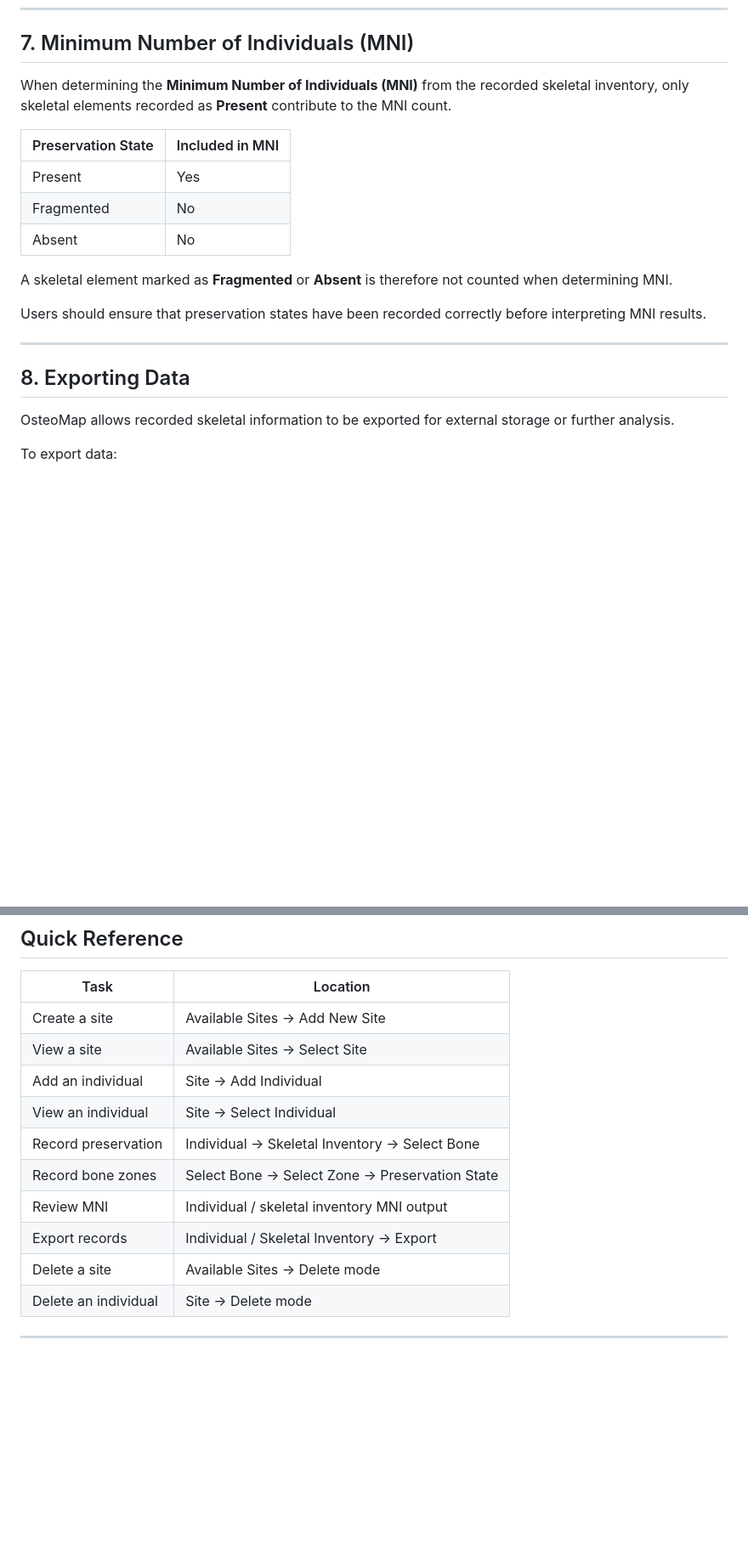
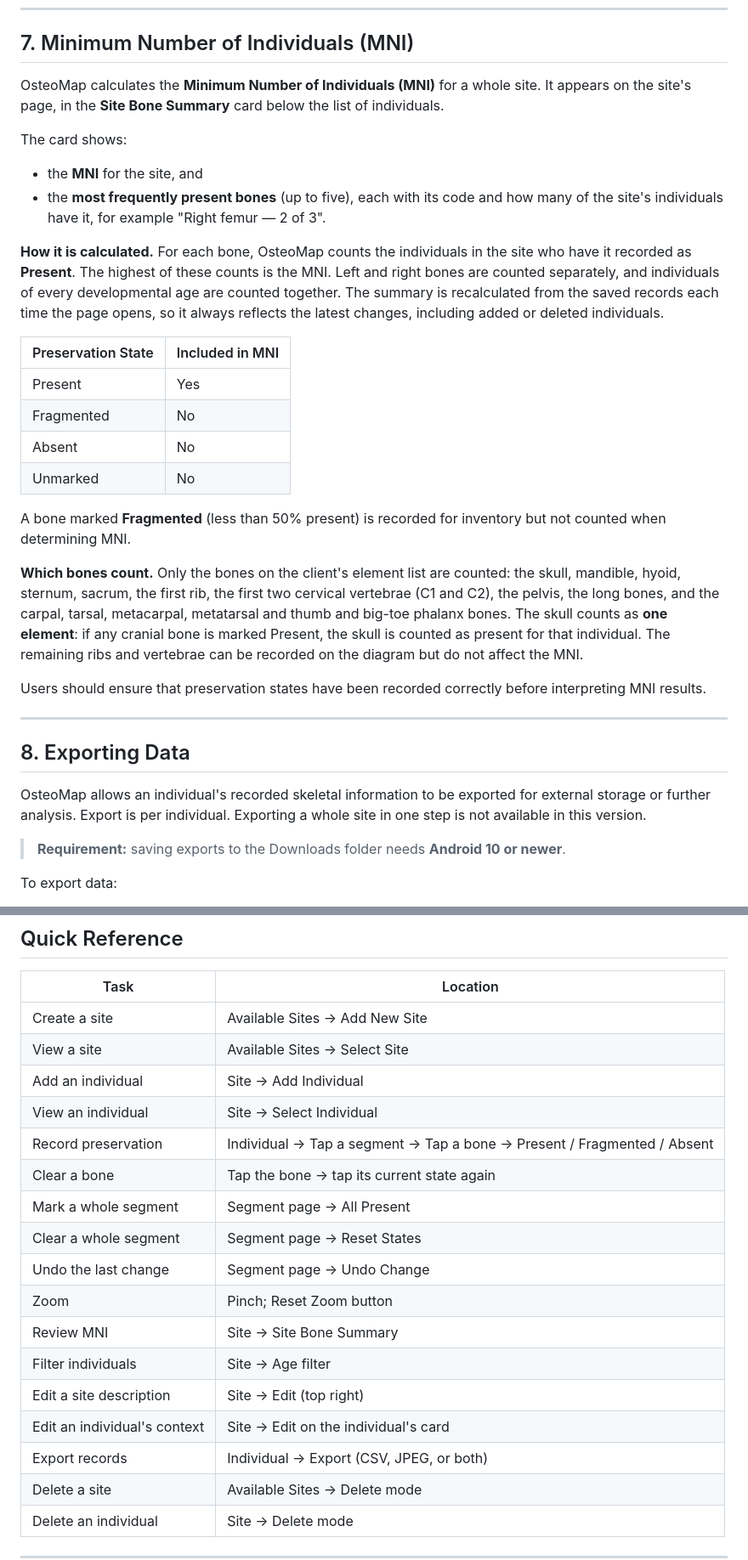
Before and after one commit to JacksonnnnL/CITS3200-38, a Markdown page: README.md, 2 parts joined by grey strips. Shown at 85% size. Rendered like a GitHub page; blank space fills up the shorter version.

```diff
--- a/README.md
+++ b/README.md
@@ -233,15 +236,25 @@ When using OsteoMap on a touchscreen device, zooming and panning can be performe
 
 ## 7. Minimum Number of Individuals (MNI)
 
-When determining the **Minimum Number of Individuals (MNI)** from the recorded skeletal inventory, only skeletal elements recorded as **Present** contribute to the MNI count.
+OsteoMap calculates the **Minimum Number of Individuals (MNI)** for a whole site. It appears on the site's page, in the **Site Bone Summary** card below the list of individuals.
+
+The card shows:
+
+- the **MNI** for the site, and
+- the **most frequently present bones** (up to five), each with its code and how many of the site's individuals have it, for example "Right femur — 2 of 3".
+
+**How it is calculated.** For each bone, OsteoMap counts the individuals in the site who have it recorded as **Present**. The highest of these counts is the MNI. Left and right bones are counted separately, and individuals of every developmental age are counted together. The summary is recalculated from the saved records each time the page opens, so it always reflects the latest changes, including added or deleted individuals.
 
 | Preservation State | Included in MNI |
 | ------------------ | --------------- |
 | Present            | Yes             |
 | Fragmented         | No              |
 | Absent             | No              |
+| Unmarked           | No              |
 
-A skeletal element marked as **Fragmented** or **Absent** is therefore not counted when determining MNI.
+A bone marked **Fragmented** (less than 50% present) is recorded for inventory but not counted when determining MNI.
+
+**Which bones count.** Only the bones on the client's element list are counted: the skull, mandible, hyoid, sternum, sacrum, the first rib, the first two cervical vertebrae (C1 and C2), the pelvis, the long bones, and the carpal, tarsal, metacarpal, metatarsal and thumb and big-toe phalanx bones. The skull counts as **one element**: if any cranial bone is marked Present, the skull is counted as present for that individual. The remaining ribs and vertebrae can be recorded on the diagram but do not affect the MNI.
 
 Users should ensure that preservation states have been recorded correctly before interpreting MNI results.
 
@@ -249,7 +262,9 @@ Users should ensure that preservation states have been recorded correctly before
 
 ## 8. Exporting Data
 
-OsteoMap allows recorded skeletal information to be exported for external storage or further analysis.
+OsteoMap allows an individual's recorded skeletal information to be exported for external storage or further analysis. Export is per individual. Exporting a whole site in one step is not available in this version.
+
+> **Requirement:** saving exports to the Downloads folder needs **Android 10 or newer**.
 
 To export data:
 
@@ -320,10 +339,17 @@ When using OsteoMap for research or fieldwork:
 | View a site          | Available Sites → Select Site                  |
 | Add an individual    | Site → Add Individual                          |
 | View an individual   | Site → Select Individual                       |
-| Record preservation  | Individual → Skeletal Inventory → Select Bone  |
-| Record bone zones    | Select Bone → Select Zone → Preservation State |
-| Review MNI           | Individual / skeletal inventory MNI output     |
-| Export records       | Individual / Skeletal Inventory → Export       |
+| Record preservation  | Individual → Tap a segment → Tap a bone → Present / Fragmented / Absent |
+| Clear a bone         | Tap the bone → tap its current state again     |
+| Mark a whole segment | Segment page → All Present                     |
+| Clear a whole segment | Segment page → Reset States                   |
+| Undo the last change | Segment page → Undo Change                     |
+| Zoom                 | Pinch; Reset Zoom button                       |
+| Review MNI           | Site → Site Bone Summary                       |
+| Filter individuals   | Site → Age filter                              |
+| Edit a site description | Site → Edit (top right)                     |
+| Edit an individual's context | Site → Edit on the individual's card   |
+| Export records       | Individual → Export (CSV, JPEG, or both)       |
 | Delete a site        | Available Sites → Delete mode                  |
 | Delete an individual | Site → Delete mode                             |
 
```
Also changed, not shown: other parts of README.md (+60 -53 lines).
